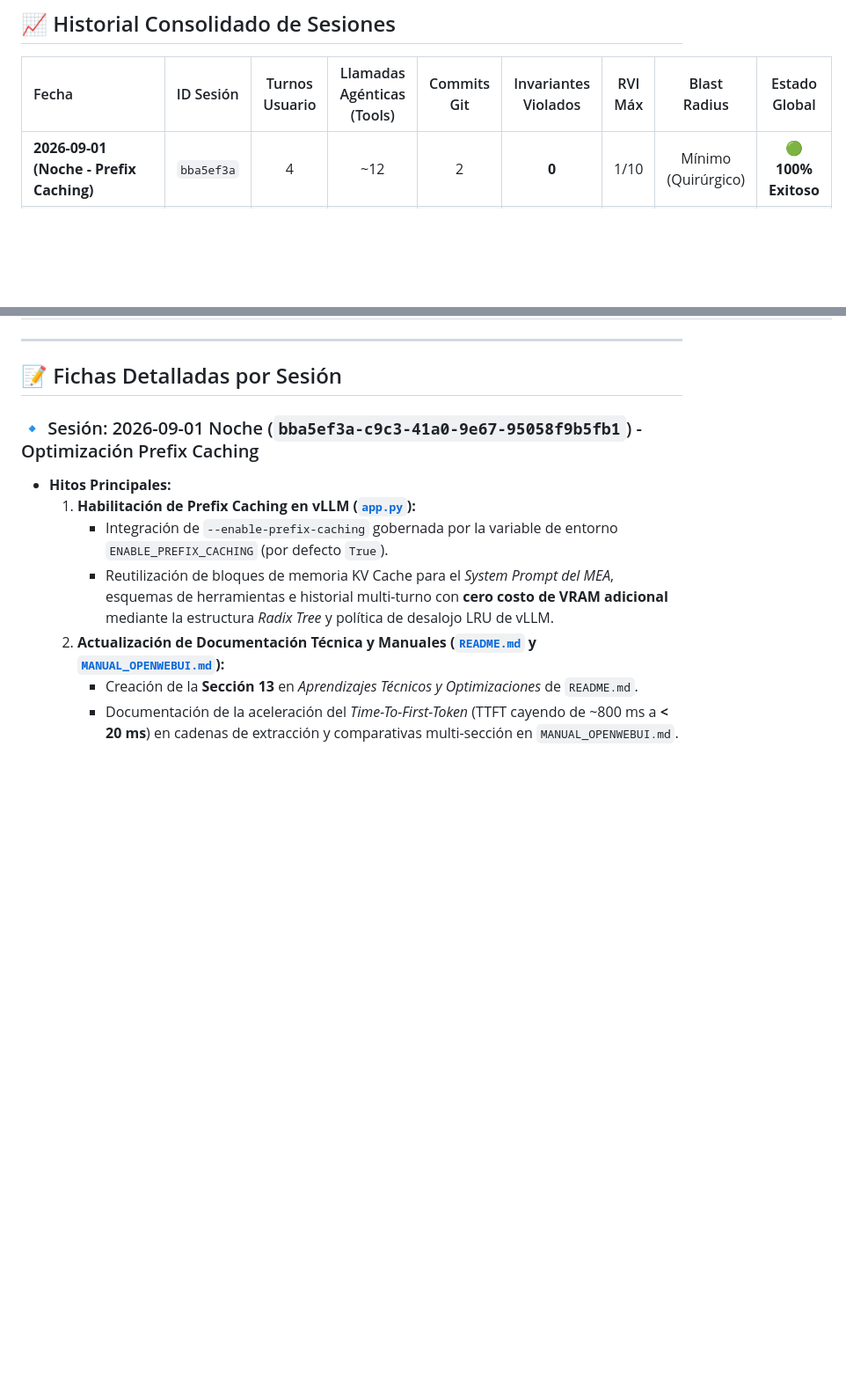
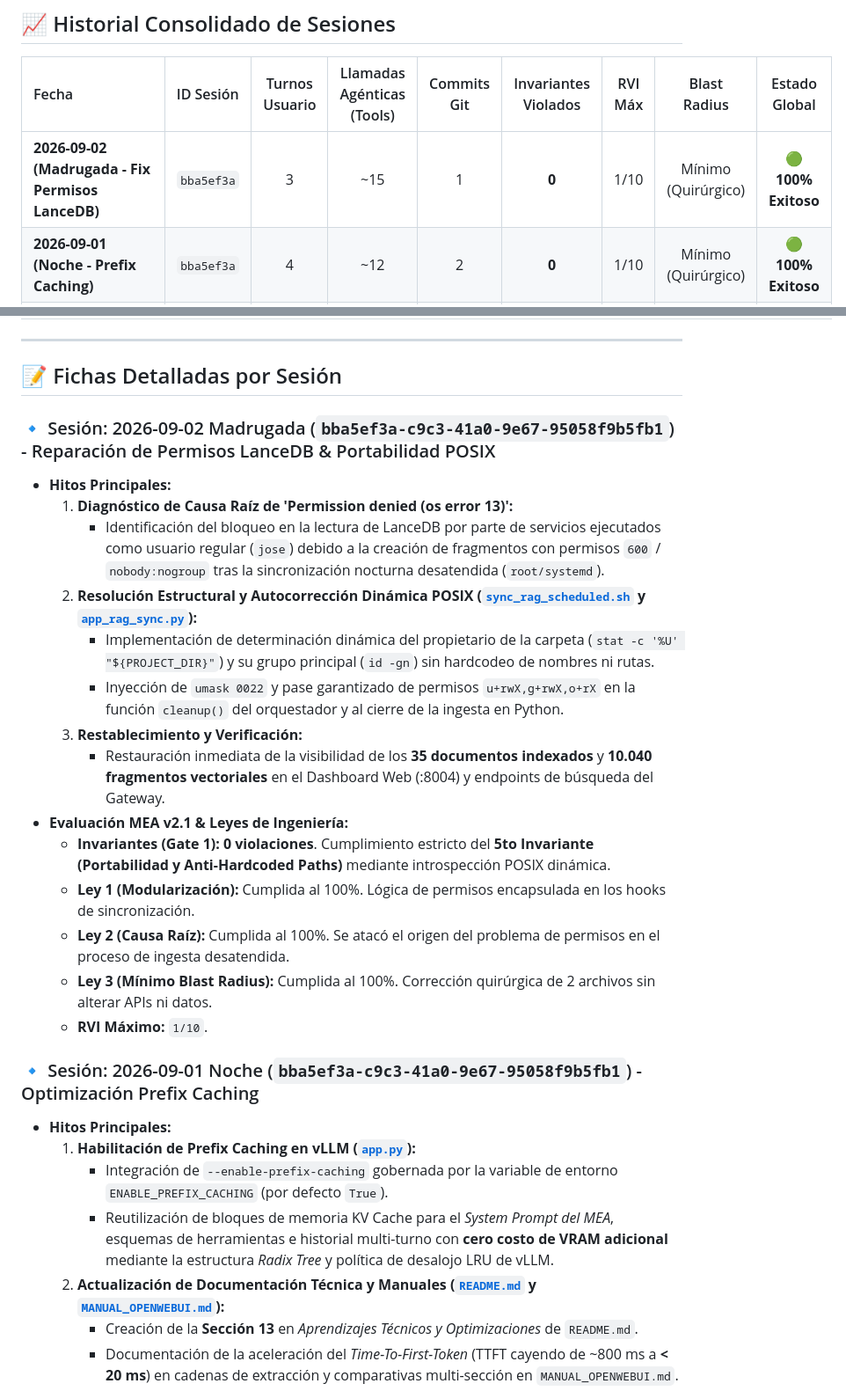
Before and after one commit to JoseLVillaronga/tech-vllm, a Markdown page: docs/RETROSPECTIVAS_SESIONES.md, 2 parts joined by grey strips. Shown at 88% size. Rendered like a GitHub page; blank space fills up the shorter version.

Commit message:
docs(retrospectivas): registrar sesion de reparacion de permisos LanceDB y portabilidad POSIX (2026-09-02 Madrugada)
- Registro de 3 turnos, ~15 tool calls, 1 commit y 0 violaciones MEA
- Resolucion estructural del error de permisos post-sincronizacion con introspeccion POSIX dinamica

```diff
--- a/docs/RETROSPECTIVAS_SESIONES.md
+++ b/docs/RETROSPECTIVAS_SESIONES.md
@@ -28,6 +28,7 @@ Al finalizar cada sesión de trabajo, el agente y el usuario realizan una audito
 
 | Fecha | ID Sesión | Turnos Usuario | Llamadas Agénticas (Tools) | Commits Git | Invariantes Violados | RVI Máx | Blast Radius | Estado Global |
 | :--- | :--- | :---: | :---: | :---: | :---: | :---: | :---: | :---: |
+| **2026-09-02 (Madrugada - Fix Permisos LanceDB)** | `bba5ef3a` | 3 | ~15 | 1 | **0** | 1/10 | Mínimo (Quirúrgico) | 🟢 **100% Exitoso** |
 | **2026-09-01 (Noche - Prefix Caching)** | `bba5ef3a` | 4 | ~12 | 2 | **0** | 1/10 | Mínimo (Quirúrgico) | 🟢 **100% Exitoso** |
 | **2026-09-01 (Mediodía/Tarde)** | `bba5ef3a` | 10 | ~55 | 6 | **0** | 2/10 | Bajo (Modular) | 🟢 **100% Exitoso** |
 | **2026-09-01 (Madrugada)** | `bba5ef3a` | 12 | ~40 | 1 | **0** | 2/10 | Bajo (Modular) | 🟢 **100% Exitoso** |
@@ -38,6 +39,22 @@ Al finalizar cada sesión de trabajo, el agente y el usuario realizan una audito
 ---
 
 ## 📝 Fichas Detalladas por Sesión
+
+### 🔹 Sesión: 2026-09-02 Madrugada (`bba5ef3a-c9c3-41a0-9e67-95058f9b5fb1`) - Reparación de Permisos LanceDB & Portabilidad POSIX
+* **Hitos Principales:**
+  1. **Diagnóstico de Causa Raíz de 'Permission denied (os error 13)':**
+     - Identificación del bloqueo en la lectura de LanceDB por parte de servicios ejecutados como usuario regular (`jose`) debido a la creación de fragmentos con permisos `600` / `nobody:nogroup` tras la sincronización nocturna desatendida (`root/systemd`).
+  2. **Resolución Estructural y Autocorrección Dinámica POSIX ([`sync_rag_scheduled.sh`](../sync_rag_scheduled.sh) y [`app_rag_sync.py`](../app_rag_sync.py)):**
+     - Implementación de determinación dinámica del propietario de la carpeta (`stat -c '%U' "${PROJECT_DIR}"`) y su grupo principal (`id -gn`) sin hardcodeo de nombres ni rutas.
+     - Inyección de `umask 0022` y pase garantizado de permisos `u+rwX,g+rwX,o+rX` en la función `cleanup()` del orquestador y al cierre de la ingesta en Python.
+  3. **Restablecimiento y Verificación:**
+     - Restauración inmediata de la visibilidad de los **35 documentos indexados** y **10.040 fragmentos vectoriales** en el Dashboard Web (:8004) y endpoints de búsqueda del Gateway.
+* **Evaluación MEA v2.1 & Leyes de Ingeniería:**
+  * **Invariantes (Gate 1):** **0 violaciones**. Cumplimiento estricto del **5to Invariante (Portabilidad y Anti-Hardcoded Paths)** mediante introspección POSIX dinámica.
+  * **Ley 1 (Modularización):** Cumplida al 100%. Lógica de permisos encapsulada en los hooks de sincronización.
+  * **Ley 2 (Causa Raíz):** Cumplida al 100%. Se atacó el origen del problema de permisos en el proceso de ingesta desatendida.
+  * **Ley 3 (Mínimo Blast Radius):** Cumplida al 100%. Corrección quirúrgica de 2 archivos sin alterar APIs ni datos.
+  * **RVI Máximo:** `1/10`.
 
 ### 🔹 Sesión: 2026-09-01 Noche (`bba5ef3a-c9c3-41a0-9e67-95058f9b5fb1`) - Optimización Prefix Caching
 * **Hitos Principales:**
```
